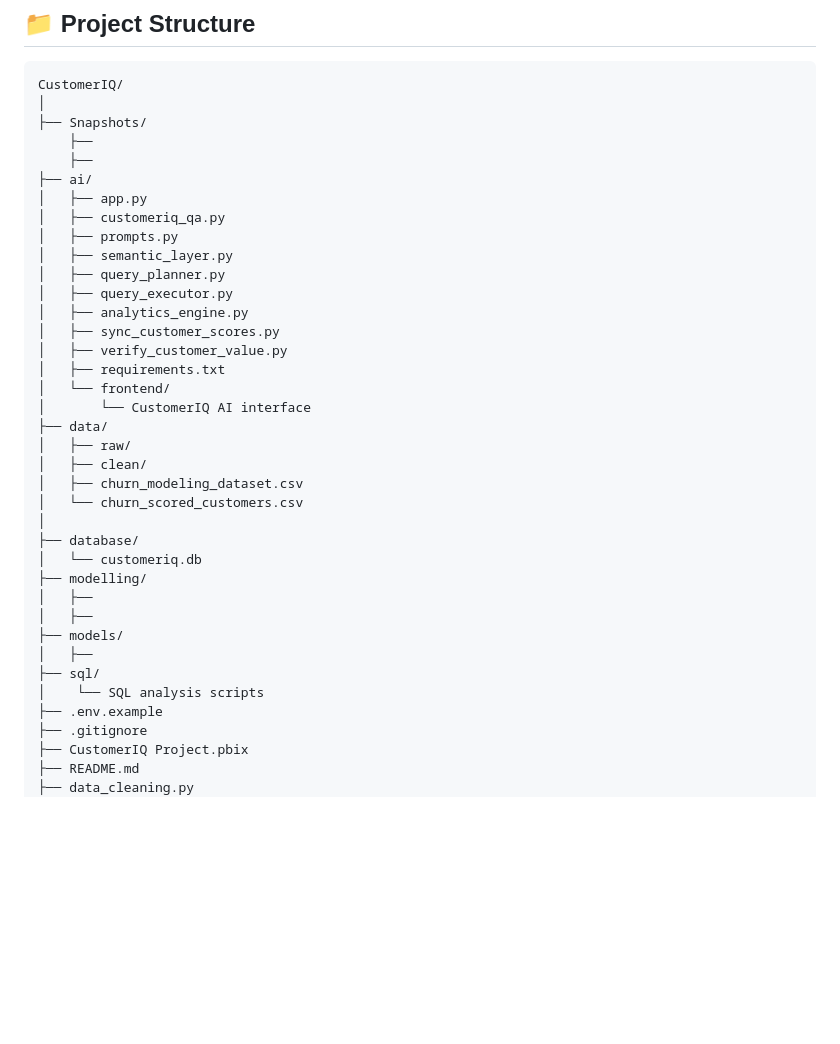
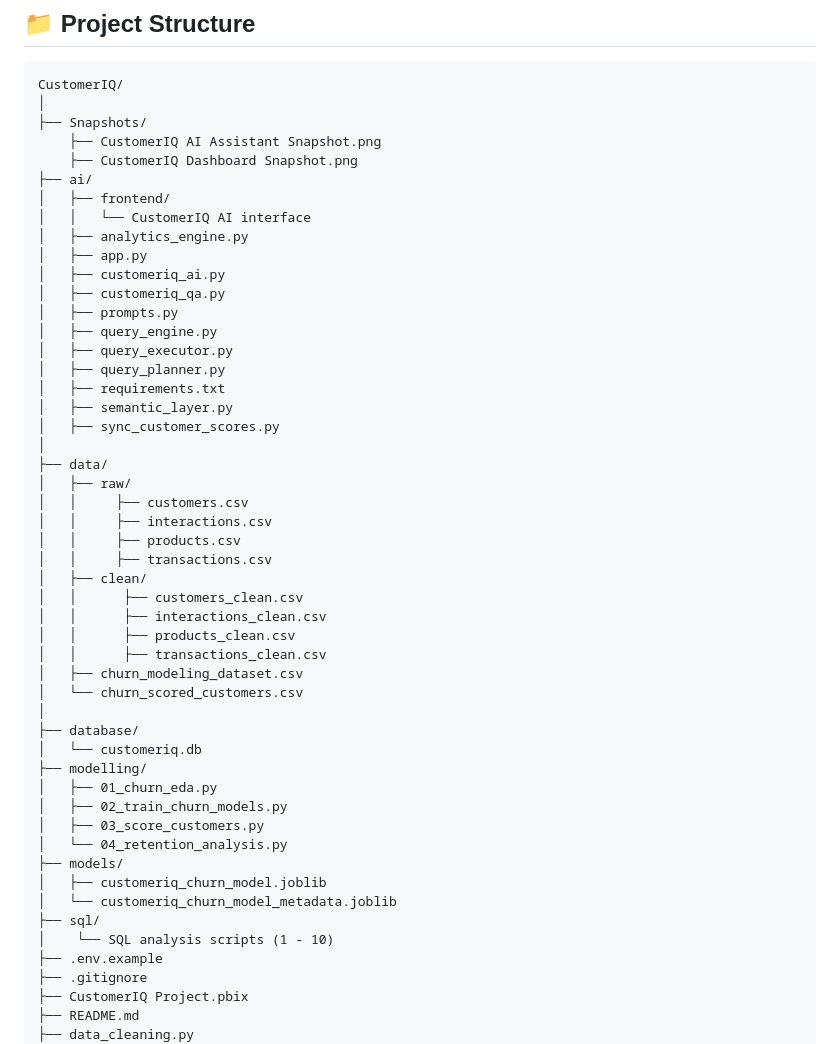
Before and after one commit to T3MP35TT/CustomerIQ-AI-Retention-Analytics, a Markdown page: README.md, the part around the change. Rendered like a GitHub page; blank space fills up the shorter version.

```diff
--- a/README.md
+++ b/README.md
@@ -524,36 +524,49 @@ Users can ask questions about:
 CustomerIQ/
 │
 ├── Snapshots/
-    ├──
-    ├──
+    ├── CustomerIQ AI Assistant Snapshot.png
+    ├── CustomerIQ Dashboard Snapshot.png
 ├── ai/
+│   ├── frontend/
+│   │   └── CustomerIQ AI interface
+│   ├── analytics_engine.py
 │   ├── app.py
+│   ├── customeriq_ai.py
 │   ├── customeriq_qa.py
 │   ├── prompts.py
+│   ├── query_engine.py
+│   ├── query_executor.py
+│   ├── query_planner.py
+│   ├── requirements.txt
 │   ├── semantic_layer.py
-│   ├── query_planner.py
-│   ├── query_executor.py
-│   ├── analytics_engine.py
 │   ├── sync_customer_scores.py
-│   ├── verify_customer_value.py
-│   ├── requirements.txt
-│   └── frontend/
-│       └── CustomerIQ AI interface
+│
 ├── data/
 │   ├── raw/
+│   │     ├── customers.csv
+│   │     ├── interactions.csv
+│   │     ├── products.csv
+│   │     ├── transactions.csv
 │   ├── clean/
+│   │      ├── customers_clean.csv
+│   │      ├── interactions_clean.csv
+│   │      ├── products_clean.csv
+│   │      ├── transactions_clean.csv
 │   ├── churn_modeling_dataset.csv
 │   └── churn_scored_customers.csv
 │
 ├── database/
 │   └── customeriq.db
 ├── modelling/
-│   ├──
-│   ├──
+│   ├── 01_churn_eda.py
+│   ├── 02_train_churn_models.py
+│   ├── 03_score_customers.py
+│   └── 04_retention_analysis.py
 ├── models/
-│   ├──
+│   ├── customeriq_churn_model.joblib
+│   └── customeriq_churn_model_metadata.joblib
 ├── sql/
-│    └── SQL analysis scripts
+│    └── SQL analysis scripts (1 - 10)
 ├── .env.example
 ├── .gitignore
 ├── CustomerIQ Project.pbix
```
